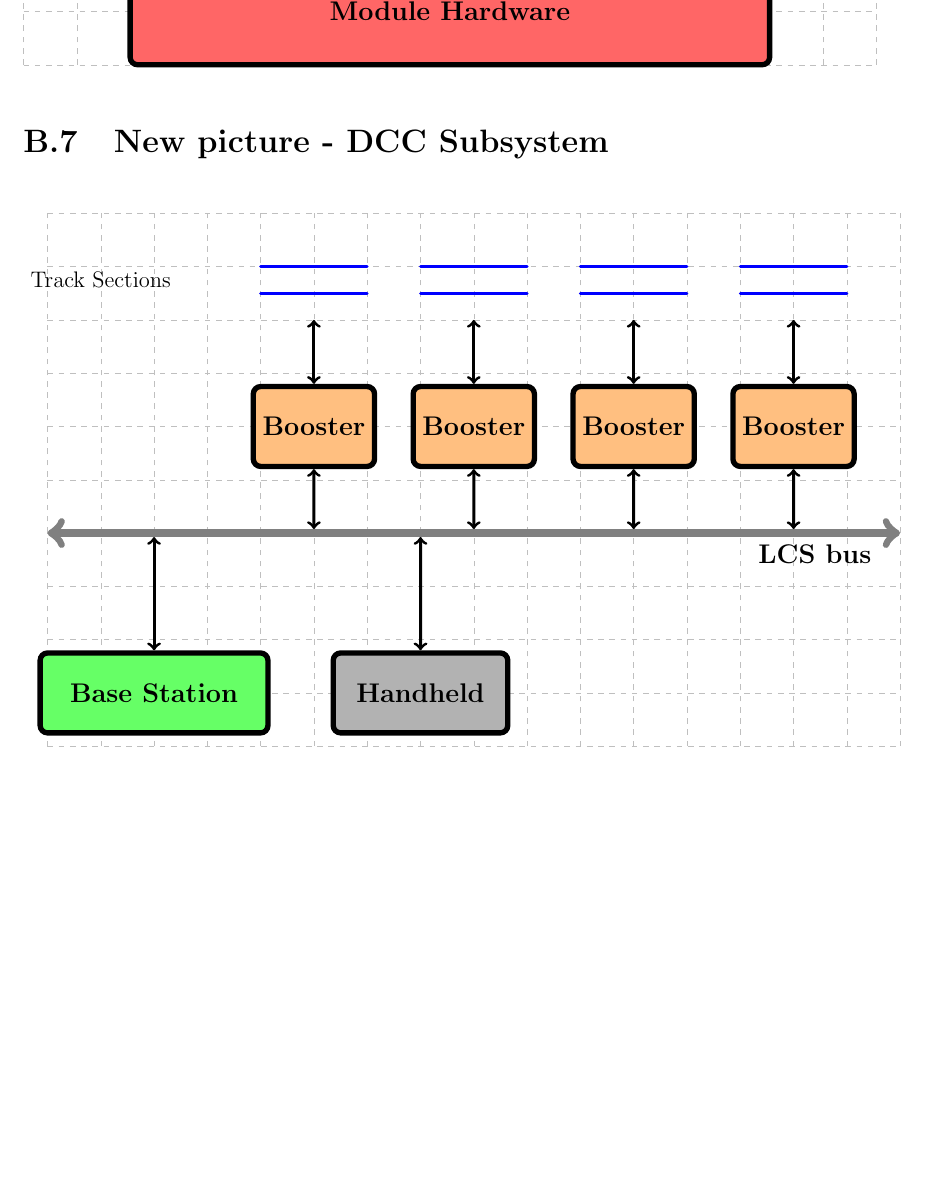
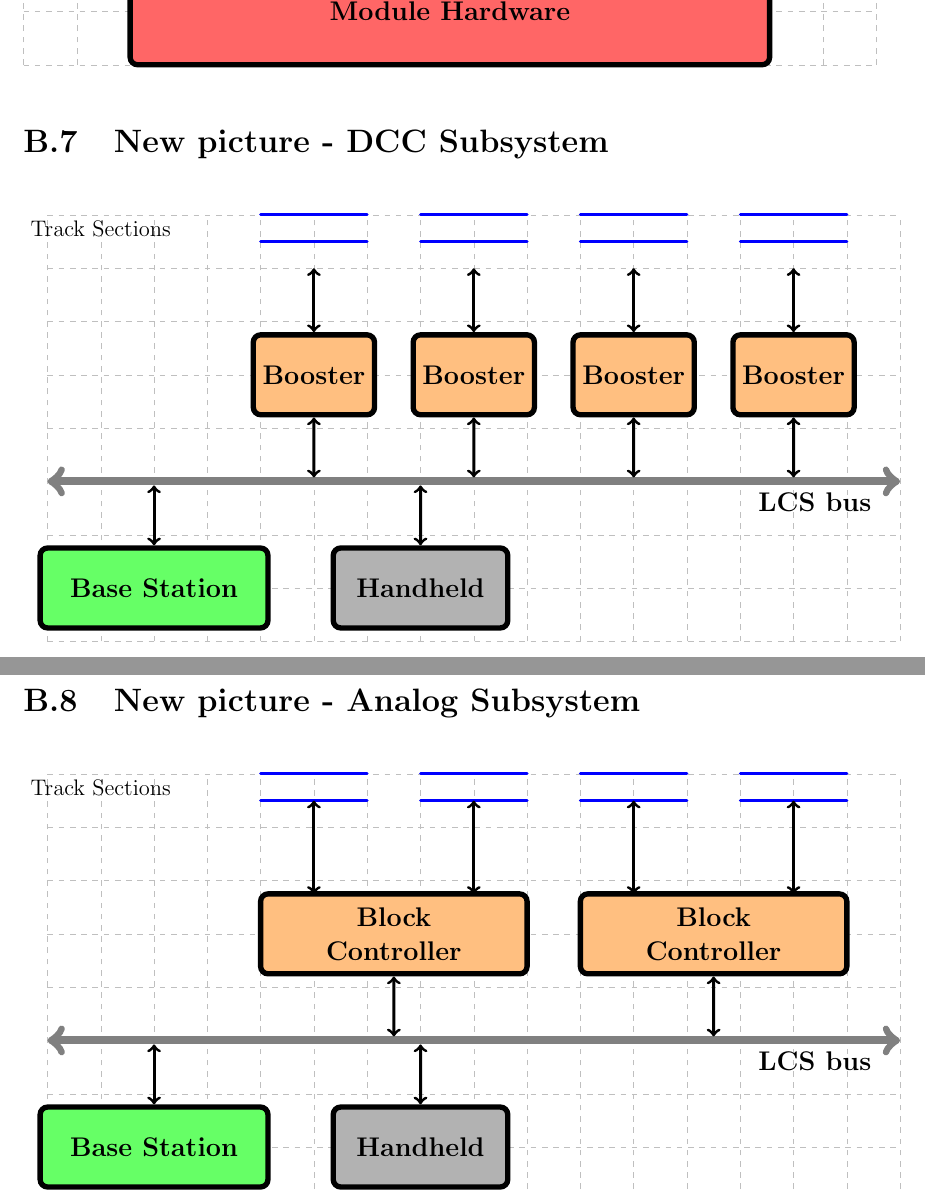
Before and after one commit to HFF-Git/LcsNodes-Book, a LaTeX book (New-Book-Latext_Format/main.tex, which reads New-Book-Latext_Format/appendices/tests.tex): part of page 36 of 36 before the commit and two parts of pages 36 and 37 of 38 after it, the two joined at a grey line, cut so that both start at the same text, the shorter picture padded with empty space. Compiled offline with pdfLaTeX.

Commit message:
Refined the DCC and Analog pictures.

```diff
--- a/New-Book-Latext_Format/appendices/tests.tex
+++ b/New-Book-Latext_Format/appendices/tests.tex
@@ -275,22 +275,22 @@ Another test with tikzstyle. It still is a lot of work to even make simple pictu
 
 \begin{center}
 \begin{tikzpicture}
-    \draw[help lines, gray!50, dashed] (0,0) grid(16,10);
+    \draw[help lines, gray!50, dashed] (0,0) grid(16,8);
 
-    \node at ( 1, 8.75) {Track Sections};
+    \node at ( 1, 7.75) {Track Sections};
 
     % Tracks
-    \draw[-, blue, ultra thick, line cap=round] (4, 8.5) -- (6, 8.5);
-    \draw[-, blue, ultra thick, line cap=round] (4,9) -- (6, 9);
+    \draw[-, blue, ultra thick, line cap=round] (4, 7.5) -- (6, 7.5);
+    \draw[-, blue, ultra thick, line cap=round] (4, 8) -- (6, 8);
 
-    \draw[-, blue, ultra thick, line cap=round] (7, 8.5) -- (9, 8.5);
-    \draw[-, blue, ultra thick, line cap=round] (7,9) -- (9, 9);
+    \draw[-, blue, ultra thick, line cap=round] (7, 7.5) -- (9, 7.5);
+    \draw[-, blue, ultra thick, line cap=round] (7, 8) -- (9, 8);
 
-    \draw[-, blue, ultra thick, line cap=round] (10, 8.5) -- (12, 8.5);
-    \draw[-, blue, ultra thick, line cap=round] (10,9) -- (12, 9);
+    \draw[-, blue, ultra thick, line cap=round] (10, 7.5) -- (12, 7.5);
+    \draw[-, blue, ultra thick, line cap=round] (10, 8) -- (12, 8);
 
-    \draw[-, blue, ultra thick, line cap=round] (13, 8.5) -- (15, 8.5);
-    \draw[-, blue, ultra thick, line cap=round] (13,9) -- (15, 9);
+    \draw[-, blue, ultra thick, line cap=round] (13, 7.5) -- (15, 7.5);
+    \draw[-, blue, ultra thick, line cap=round] (13,8) -- (15, 8);
 
     % Booster nodes
     \node[  tsRoundedRectangle,
@@ -298,61 +298,60 @@ Another test with tikzstyle. It still is a lot of work to even make simple pictu
             minimum height=1.5cm,
             text width=2cm,
             text centered,
-            fill=orange!50] (bs1) at (5,6) {Booster};
+            fill=orange!50] (bs1) at (5,5) {Booster};
 
     \node[  tsRoundedRectangle,
             minimum width=2cm,
             minimum height=1.5cm,
             text width=2cm,
             text centered,
-            fill=orange!50] (bs2) at (8,6) {Booster};
+            fill=orange!50] (bs2) at (8,5) {Booster};
 
     \node[  tsRoundedRectangle,
             minimum width=2cm,
             minimum height=1.5cm,
             text width=2cm,
             text centered,
-            fill=orange!50] (bs3) at (11,6) {Booster};
+            fill=orange!50] (bs3) at (11,5) {Booster};
 
     \node[  tsRoundedRectangle,
             minimum width=2cm,
             minimum height=1.5cm,
             text width=2cm,
             text centered,
-            fill=orange!50] (bs4) at (14,6) {Booster};
+            fill=orange!50] (bs4) at (14,5) {Booster};
 
     % Arrows from booster to tracks
-    \draw[<->, ultra thick, line cap=round] (bs1.north) -- (5, 8);
-    \draw[<->, ultra thick, line cap=round] (bs2.north) -- (8, 8);
-    \draw[<->, ultra thick, line cap=round] (bs3.north) -- (11, 8);
-    \draw[<->, ultra thick, line cap=round] (bs4.north) -- (14, 8);
-
+    \draw[<->, ultra thick, line cap=round] (bs1.north) -- (5, 7);
+    \draw[<->, ultra thick, line cap=round] (bs2.north) -- (8, 7);
+    \draw[<->, ultra thick, line cap=round] (bs3.north) -- (11, 7);
+    \draw[<->, ultra thick, line cap=round] (bs4.north) -- (14, 7);
 
      % Thick horizontal line (LCS bus) with text
     \draw[line width=1.5mm, <->, line cap=round, draw=gray, name path=lcsline]
-     (0,4) -- (16,4)
+     (0,3) -- (16,3)
     node[pos= 0.9, tsLargeBold, below] {LCS bus};
 
     % Vertical arrows to LCS bus \path[name path=p3] (bc.north) -- (4,8);
-    \path[name path=p1] (bs1.south) -- (5,4);
+    \path[name path=p1] (bs1.south) -- (5,3);
     \path[name intersections={of=lcsline and p1, by=intpoint1}];
     \coordinate (adjustedPoint1) at ($(intpoint1) + (0,0.75mm)$);
     \draw[<->, ultra thick, line cap=round] (bs1.south) -- (adjustedPoint1);
 
     % Vertical arrows to LCS bus \path[name path=p3] (bc.north) -- (4,8);
-    \path[name path=p2] (bs2.south) -- (8,4);
+    \path[name path=p2] (bs2.south) -- (8,3);
     \path[name intersections={of=lcsline and p2, by=intpoint2}];
     \coordinate (adjustedPoint2) at ($(intpoint2) + (0,0.75mm)$);
     \draw[<->, ultra thick, line cap=round] (bs2.south) -- (adjustedPoint2);
 
     % Vertical arrows to LCS bus \path[name path=p3] (bc.north) -- (4,8);
-    \path[name path=p3] (bs3.south) -- (11,4);
+    \path[name path=p3] (bs3.south) -- (11,3);
     \path[name intersections={of=lcsline and p3, by=intpoint3}];
     \coordinate (adjustedPoint3) at ($(intpoint3) + (0,0.75mm)$);
     \draw[<->, ultra thick, line cap=round] (bs3.south) -- (adjustedPoint3);
 
      % Vertical arrows to LCS bus \path[name path=p3] (bc.north) -- (4,8);
-     \path[name path=p4] (bs4.south) -- (14,4);
+     \path[name path=p4] (bs4.south) -- (14,3);
      \path[name intersections={of=lcsline and p4, by=intpoint4}];
      \coordinate (adjustedPoint4) at ($(intpoint4) + (0,0.75mm)$);
      \draw[<->, ultra thick, line cap=round] (bs4.south) -- (adjustedPoint4);
@@ -387,3 +386,96 @@ Another test with tikzstyle. It still is a lot of work to even make simple pictu
 
 \end{tikzpicture}
 \end{center}
+
+
+
+
+\section{New picture - Analog Subsystem}
+
+\begin{center}
+\begin{tikzpicture}
+    \draw[help lines, gray!50, dashed] (0,0) grid(16,8);
+
+    \node at ( 1, 7.75) {Track Sections};
+
+    % Tracks
+    \draw[-, blue, ultra thick, line cap=round] (4, 7.5) -- (6, 7.5);
+    \draw[-, blue, ultra thick, line cap=round] (4,8) -- (6, 8);
+
+    \draw[-, blue, ultra thick, line cap=round] (7, 7.5) -- (9, 7.5);
+    \draw[-, blue, ultra thick, line cap=round] (7, 8) -- (9, 8);
+
+    \draw[-, blue, ultra thick, line cap=round] (10, 7.5) -- (12, 7.5);
+    \draw[-, blue, ultra thick, line cap=round] (10, 8) -- (12, 8);
+
+    \draw[-, blue, ultra thick, line cap=round] (13, 7.5) -- (15, 7.5);
+    \draw[-, blue, ultra thick, line cap=round] (13, 8) -- (15, 8);
+
+    % Booster nodes
+    \node[  tsRoundedRectangle,
+            minimum width=5cm,
+            minimum height=1.5cm,
+            text width=3cm,
+            text centered,
+            fill=orange!50] (bs1) at (6.5,5) {Block Controller};
+
+    \node[  tsRoundedRectangle,
+            minimum width=5cm,
+            minimum height=1.5cm,
+            text width=3cm,
+            text centered,
+            fill=orange!50] (bs2) at (12.5,5) {Block Controller};
+
+    % Arrows from booster to tracks
+    \draw[<->, ultra thick, line cap=round] (5, 5.75) -- (5, 7.5);
+    \draw[<->, ultra thick, line cap=round] (8, 5.75) -- (8, 7.5);
+    \draw[<->, ultra thick, line cap=round] (11, 5.75) -- (11, 7.5);
+    \draw[<->, ultra thick, line cap=round] (14, 5.75) -- (14, 7.5);
+
+     % Thick horizontal line (LCS bus) with text
+    \draw[line width=1.5mm, <->, line cap=round, draw=gray, name path=lcsline]
+     (0,3) -- (16,3)
+    node[pos= 0.9, tsLargeBold, below] {LCS bus};
+
+    % Vertical arrows to LCS bus \path[name path=p3] (bc.north) -- (4,8);
+    \path[name path=p5] (6.5, 5) -- (6.5, 3);
+    \path[name intersections={of=lcsline and p5, by=intpoint5}];
+    \coordinate (adjustedPoint5) at ($(intpoint5) + (0,0.75mm)$);
+    \draw[<->, ultra thick, line cap=round] (bs1.south) -- (adjustedPoint5);
+
+    % Vertical arrows to LCS bus \path[name path=p3] (bc.north) -- (4,8);
+    \path[name path=p6] (12.5, 5) -- ( 12.5, 3);
+    \path[name intersections={of=lcsline and p6, by=intpoint6}];
+    \coordinate (adjustedPoint6) at ($(intpoint6) + (0,0.75mm)$);
+    \draw[<->, ultra thick, line cap=round] (bs2.south) -- (adjustedPoint6);
+
+    %Base Station
+    \node[  tsRoundedRectangle,
+            minimum width=4cm,
+            minimum height=1.5cm,
+            text width=4cm,
+            text centered,
+            fill=green!60] (bs) at (2,1) {Base Station};
+
+    % Handheld
+    \node[  tsRoundedRectangle,
+            minimum width=3cm,
+            minimum height=1.5cm,
+            text width=3cm,
+            text centered,
+            fill=gray!60] (ch) at (7,1) {Handheld};
+
+    % Vertical arrows to LCS bus \path[name path=p3] (bc.north) -- (4,8);
+    \path[name path=p7] (bs.north) -- (2,4);
+    \path[name intersections={of=lcsline and p7, by=intpoint7}];
+    \coordinate (adjustedPoint7) at ($(intpoint7) - (0,0.75mm)$);
+    \draw[<->, ultra thick, line cap=round] (bs.north) -- (adjustedPoint7);
+
+    % Vertical arrows to LCS bus \path[name path=p3] (bc.north) -- (4,8);
+    \path[name path=p8] (ch.north) -- (7,4);
+    \path[name intersections={of=lcsline and p8, by=intpoint8}];
+    \coordinate (adjustedPoint8) at ($(intpoint8) - (0,0.75mm)$);
+    \draw[<->, ultra thick, line cap=round] (ch.north) -- (adjustedPoint8);
+
+\end{tikzpicture}
+\end{center}
```
Also changed, not shown: New-Book-Latext_Format/main.pdf.
